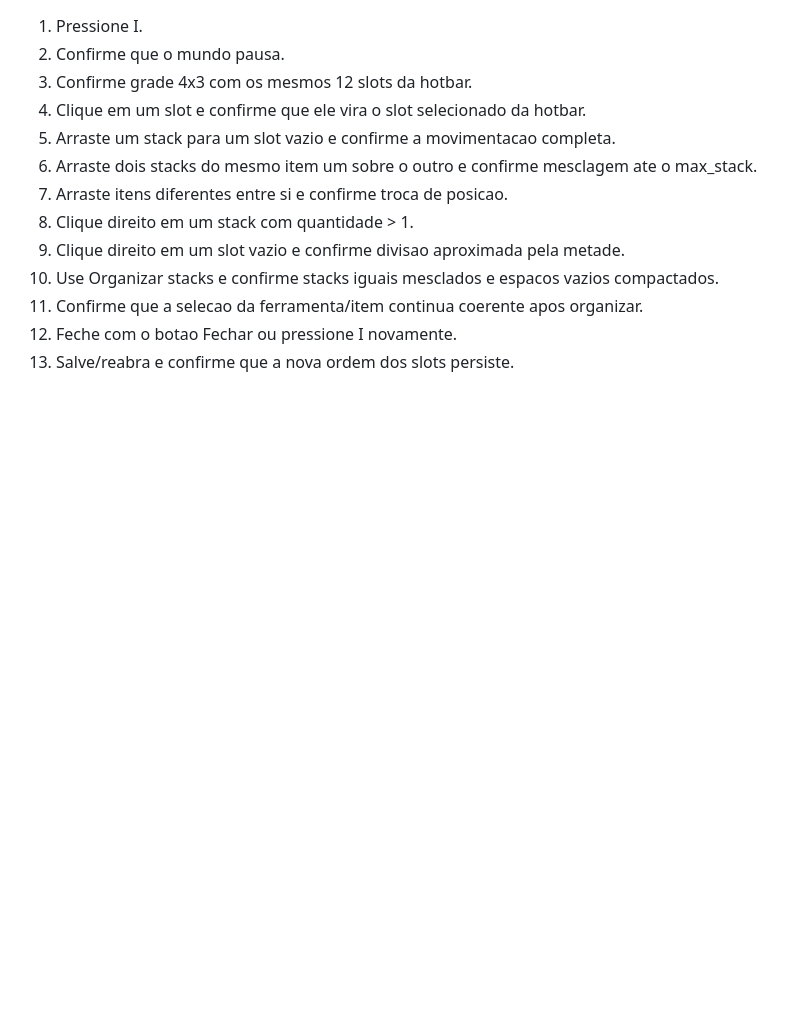
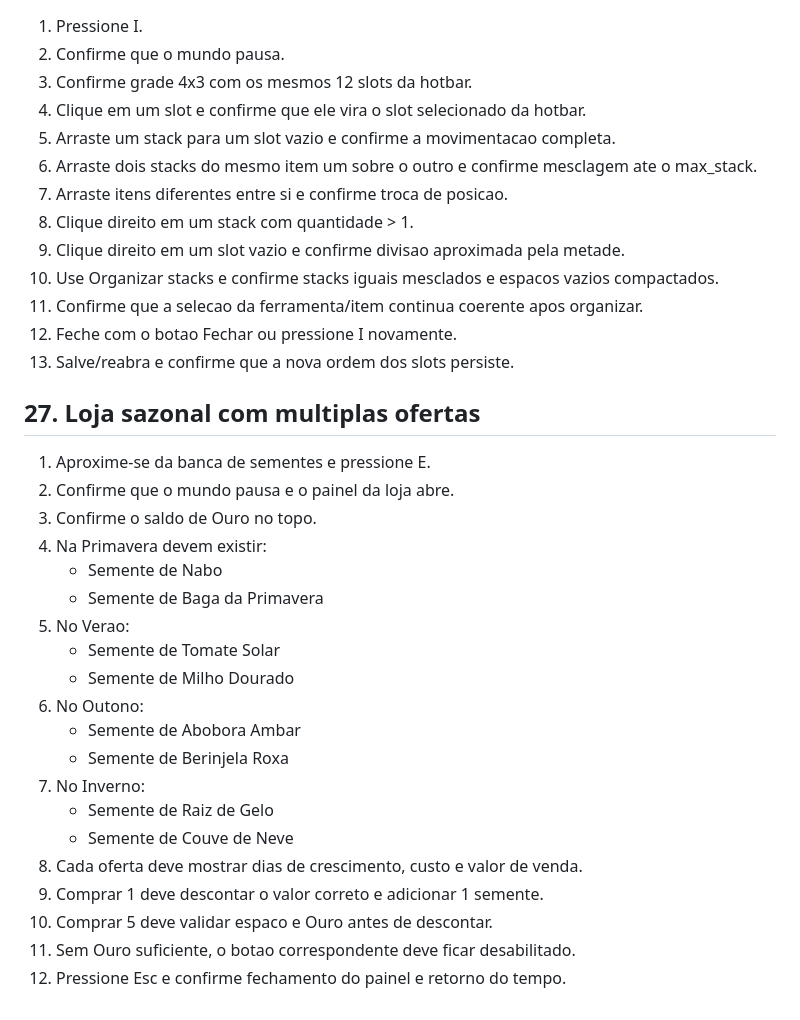
Before and after one commit to HelioConde/GameSlime, a Markdown page: docs/SMOKE_TEST.md, the part around the change. GitHub-like rendering; blank space fills up the shorter version.

Commit message:
docs: add seasonal shop UI tests

```diff
--- a/docs/SMOKE_TEST.md
+++ b/docs/SMOKE_TEST.md
@@ -224,3 +224,26 @@ Execute `scenes/world/main.tscn`.
 11. Confirme que a selecao da ferramenta/item continua coerente apos organizar.
 12. Feche com o botao Fechar ou pressione I novamente.
 13. Salve/reabra e confirme que a nova ordem dos slots persiste.
+
+
+## 27. Loja sazonal com multiplas ofertas
+1. Aproxime-se da banca de sementes e pressione E.
+2. Confirme que o mundo pausa e o painel da loja abre.
+3. Confirme o saldo de Ouro no topo.
+4. Na Primavera devem existir:
+   - Semente de Nabo
+   - Semente de Baga da Primavera
+5. No Verao:
+   - Semente de Tomate Solar
+   - Semente de Milho Dourado
+6. No Outono:
+   - Semente de Abobora Ambar
+   - Semente de Berinjela Roxa
+7. No Inverno:
+   - Semente de Raiz de Gelo
+   - Semente de Couve de Neve
+8. Cada oferta deve mostrar dias de crescimento, custo e valor de venda.
+9. Comprar 1 deve descontar o valor correto e adicionar 1 semente.
+10. Comprar 5 deve validar espaco e Ouro antes de descontar.
+11. Sem Ouro suficiente, o botao correspondente deve ficar desabilitado.
+12. Pressione Esc e confirme fechamento do painel e retorno do tempo.
```
